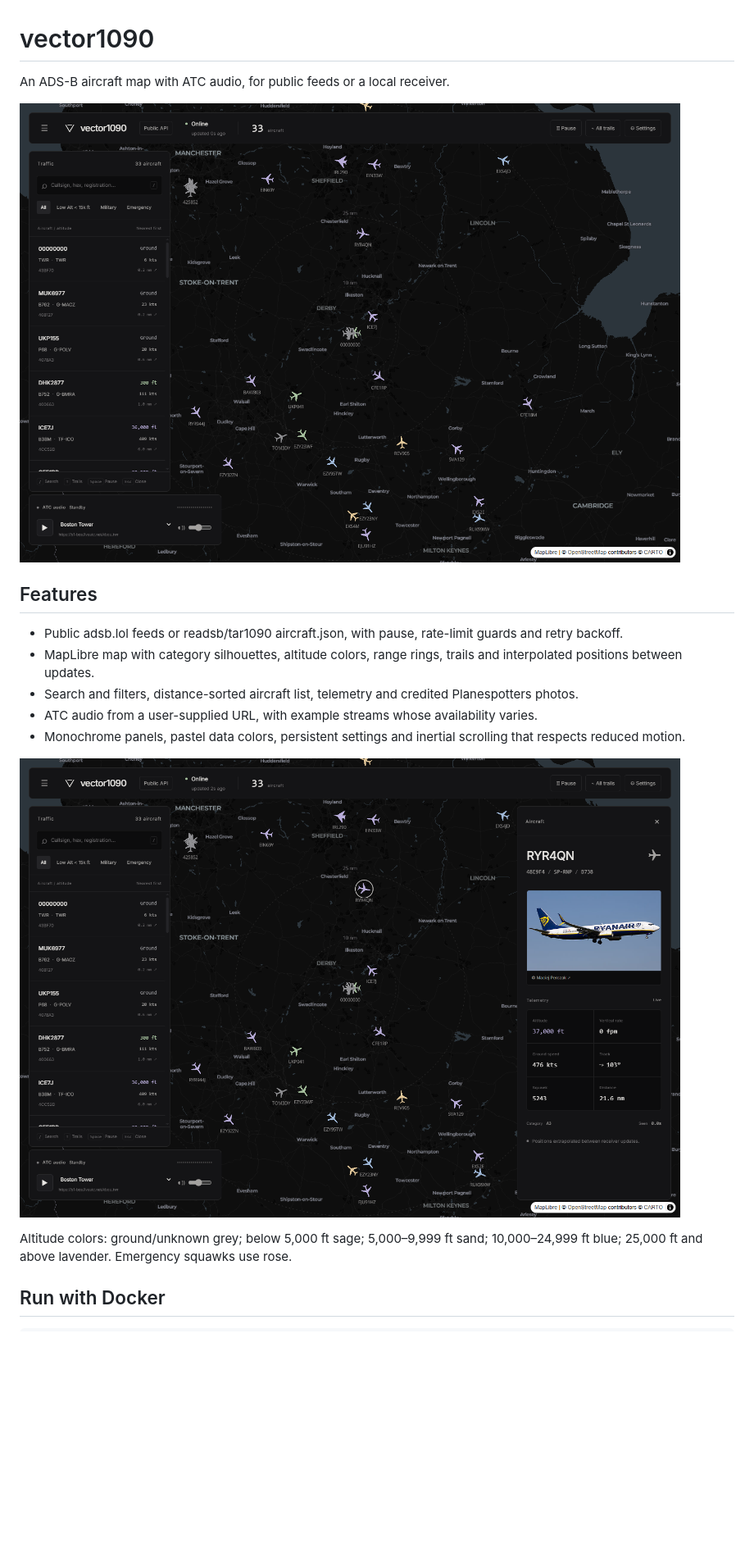
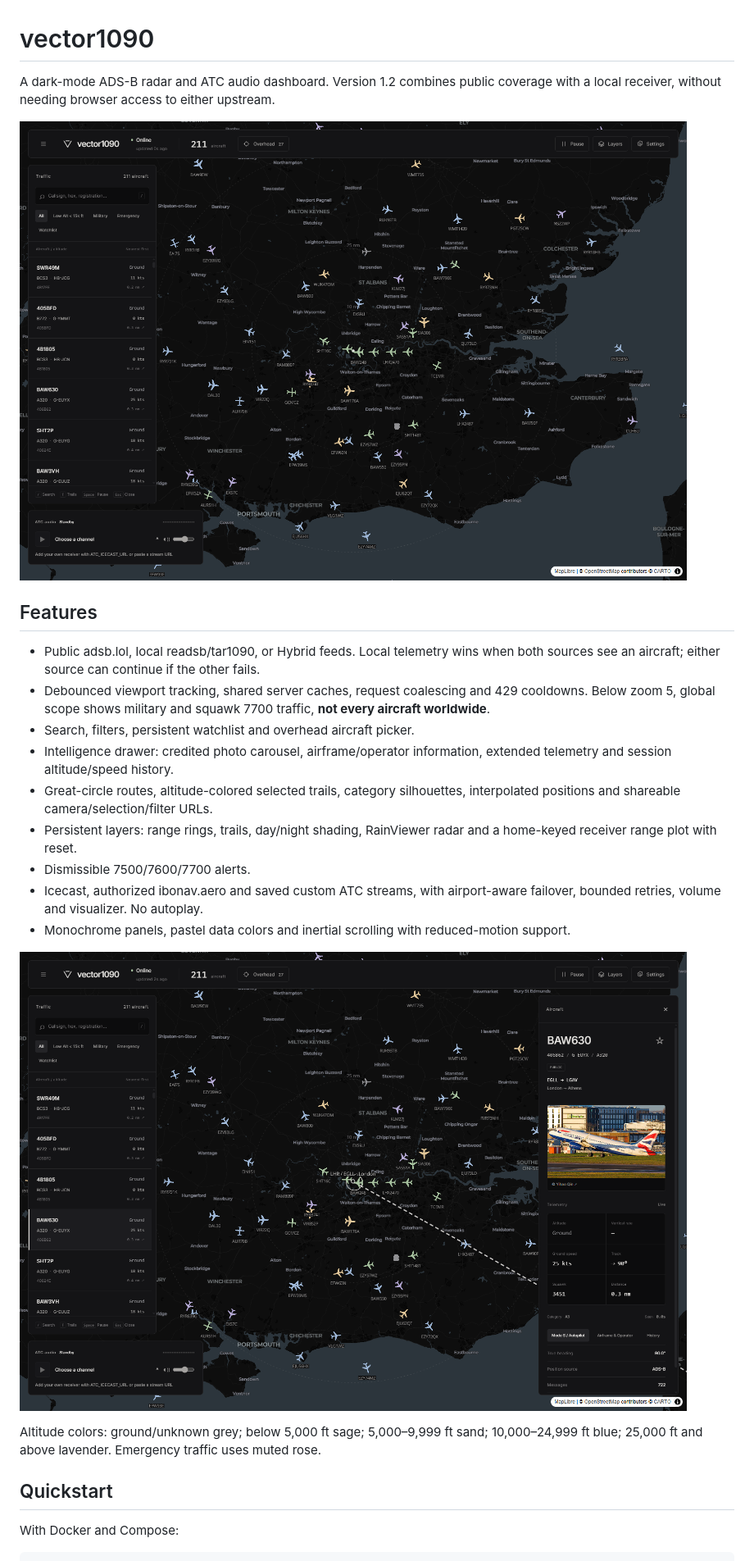
Before and after one commit to Reforge-OSS/vector1090, a Markdown page: README.md, the part around one of its changes. Shown at 82% size. GitHub-like rendering; pictures changed too: docs/aircraft.png, docs/overview.png; blank space fills up the shorter version.

Commit message:
docs: self-hosting guide and v1.2.0
Co-Authored-By: Devin AI <158243242+devin-ai-integration[bot]@users.noreply.github.com>

````diff
--- a/README.md
+++ b/README.md
@@ -1,4 +1,5 @@
 # vector1090
 
-An ADS-B aircraft map with ATC audio, for public feeds or a local receiver.
+A dark-mode ADS-B radar and ATC audio dashboard. Version 1.2 combines public
+coverage with a local receiver, without needing browser access to either upstream.
 
@@ -6,9 +7,20 @@ An ADS-B aircraft map with ATC audio, for public feeds or a local receiver.
 
 ## Features
 
-- Public adsb.lol feeds or readsb/tar1090 aircraft.json, with pause, rate-limit guards and retry backoff.
-- MapLibre map with category silhouettes, altitude colors, range rings, trails and interpolated positions between updates.
-- Search and filters, distance-sorted aircraft list, telemetry and credited Planespotters photos.
-- ATC audio from a user-supplied URL, with example streams whose availability varies.
-- Monochrome panels, pastel data colors, persistent settings and inertial scrolling that respects reduced motion.
+- Public adsb.lol, local readsb/tar1090, or Hybrid feeds. Local telemetry wins
+  when both sources see an aircraft; either source can continue if the other fails.
+- Debounced viewport tracking, shared server caches, request coalescing and 429
+  cooldowns. Below zoom 5, global scope shows military and squawk 7700 traffic,
+  **not every aircraft worldwide**.
+- Search, filters, persistent watchlist and overhead aircraft picker.
+- Intelligence drawer: credited photo carousel, airframe/operator information,
+  extended telemetry and session altitude/speed history.
+- Great-circle routes, altitude-colored selected trails, category silhouettes,
+  interpolated positions and shareable camera/selection/filter URLs.
+- Persistent layers: range rings, trails, day/night shading, RainViewer radar and
+  a home-keyed receiver range plot with reset.
+- Dismissible 7500/7600/7700 alerts.
+- Icecast, authorized ibonav.aero and saved custom ATC streams, with airport-aware
+  failover, bounded retries, volume and visualizer. No autoplay.
+- Monochrome panels, pastel data colors and inertial scrolling with reduced-motion support.
 
@@ -16,7 +28,9 @@ An ADS-B aircraft map with ATC audio, for public feeds or a local receiver.
 
 Altitude colors: ground/unknown grey; below 5,000 ft sage; 5,000–9,999 ft sand;
-10,000–24,999 ft blue; 25,000 ft and above lavender. Emergency squawks use rose.
+10,000–24,999 ft blue; 25,000 ft and above lavender. Emergency traffic uses muted rose.
 
-## Run with Docker
+## Quickstart
+
+With Docker and Compose:
 
 ```sh
````
Also changed, not shown: other parts of README.md (+178 -107 lines), 8 other files.
